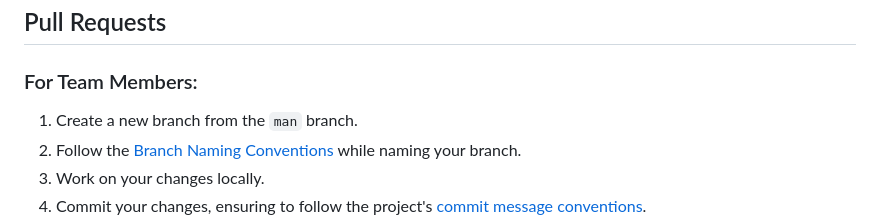
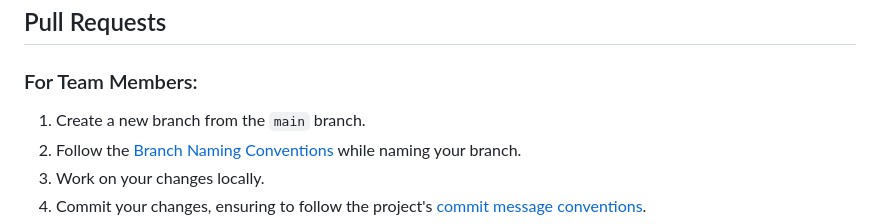
Before and after one commit to M-0923/wad202-final-project-nick, a Markdown page: CONTRIBUTING.md, the part around the change. Drawn GitHub-style.

Commit message:
fix: fix typo

```diff
--- a/CONTRIBUTING.md
+++ b/CONTRIBUTING.md
@@ -68,7 +68,7 @@ If you are interested in the detailed specification you can visit:
 
 ### For Team Members:
 
-1. Create a new branch from the `man` branch.
+1. Create a new branch from the `main` branch.
 2. Follow the [Branch Naming Conventions](#branch-naming-conventions) while naming your branch.
 3. Work on your changes locally.
 4. Commit your changes, ensuring to follow the project's [commit message conventions](#commit-convention).
```
